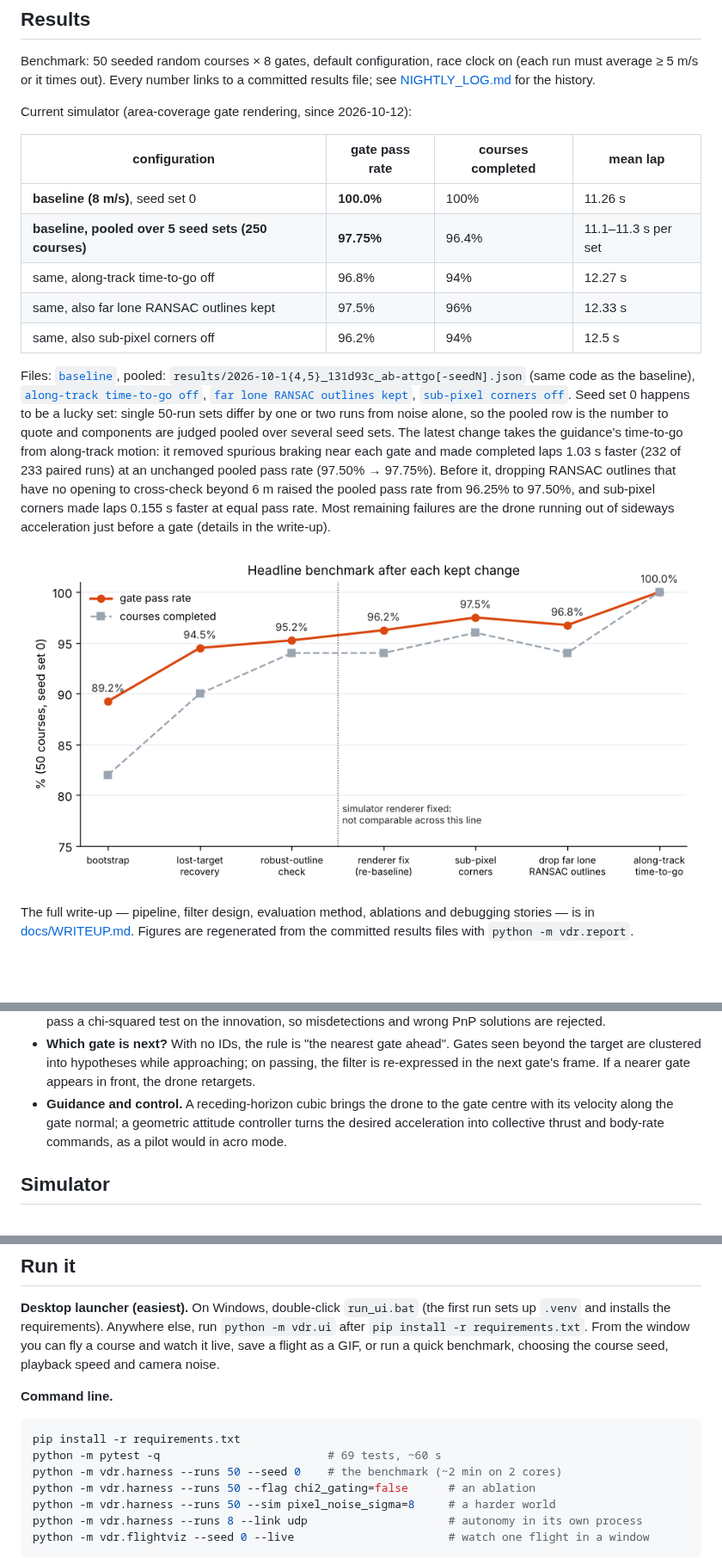
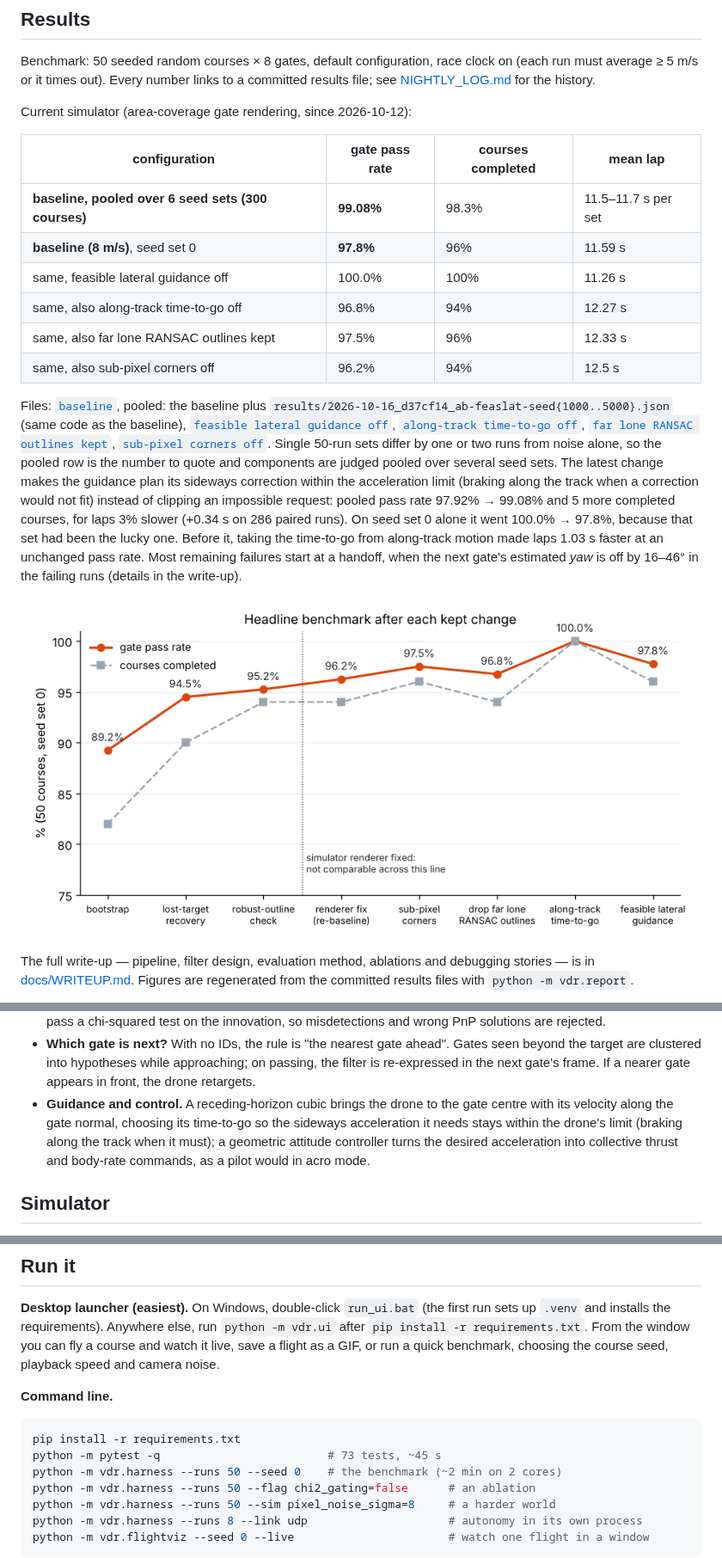
Before and after one commit to dom-t23/vision-drone-racing, a Markdown page: README.md, 3 parts joined by grey strips. Shown at 86% size. GitHub-like rendering; pictures changed too: docs/img/history.png; blank space fills up the shorter version.

````diff
--- a/README.md
+++ b/README.md
@@ -39,26 +39,28 @@ Current simulator (area-coverage gate rendering, since 2026-10-12):
 
 | configuration | gate pass rate | courses completed | mean lap |
 |---|---|---|---|
-| **baseline (8 m/s)**, seed set 0 | **100.0%** | 100% | 11.26 s |
-| **baseline, pooled over 5 seed sets (250 courses)** | **97.75%** | 96.4% | 11.1–11.3 s per set |
-| same, along-track time-to-go off | 96.8% | 94% | 12.27 s |
+| **baseline, pooled over 6 seed sets (300 courses)** | **99.08%** | 98.3% | 11.5–11.7 s per set |
+| **baseline (8 m/s)**, seed set 0 | **97.8%** | 96% | 11.59 s |
+| same, feasible lateral guidance off | 100.0% | 100% | 11.26 s |
+| same, also along-track time-to-go off | 96.8% | 94% | 12.27 s |
 | same, also far lone RANSAC outlines kept | 97.5% | 96% | 12.33 s |
 | same, also sub-pixel corners off | 96.2% | 94% | 12.5 s |
 
-Files: [`baseline`](results/2026-10-15_1d4bb7f_baseline.json),
-pooled: `results/2026-10-1{4,5}_131d93c_ab-attgo[-seedN].json` (same code as the baseline),
+Files: [`baseline`](results/2026-10-16_3395fb0_baseline.json),
+pooled: the baseline plus `results/2026-10-16_d37cf14_ab-feaslat-seed{1000..5000}.json` (same
+code as the baseline), [`feasible lateral guidance off`](results/2026-10-15_1d4bb7f_baseline.json),
 [`along-track time-to-go off`](results/2026-10-13_0f1e256_baseline.json),
 [`far lone RANSAC outlines kept`](results/2026-10-12_3b6cbbb_baseline.json),
 [`sub-pixel corners off`](results/2026-10-12_06ceff9_baseline.json).
-Seed set 0 happens to be a lucky set: single 50-run sets differ by one or two runs from noise
-alone, so the pooled row is the number to quote and components are judged pooled over several
-seed sets. The latest change takes the guidance's time-to-go from along-track motion: it
-removed spurious braking near each gate and made completed laps 1.03 s faster (232 of 233
-paired runs) at an unchanged pooled pass rate (97.50% → 97.75%). Before it, dropping RANSAC
-outlines that have no opening to cross-check beyond 6 m raised the pooled pass rate from
-96.25% to 97.50%, and sub-pixel corners made laps 0.155 s faster at equal pass rate. Most
-remaining failures are the drone running out of sideways acceleration just before a gate
-(details in the write-up).
+Single 50-run sets differ by one or two runs from noise alone, so the pooled row is the number
+to quote and components are judged pooled over several seed sets. The latest change makes the
+guidance plan its sideways correction within the acceleration limit (braking along the track
+when a correction would not fit) instead of clipping an impossible request: pooled pass rate
+97.92% → 99.08% and 5 more completed courses, for laps 3% slower (+0.34 s on 286 paired runs).
+On seed set 0 alone it went 100.0% → 97.8%, because that set had been the lucky one. Before it,
+taking the time-to-go from along-track motion made laps 1.03 s faster at an unchanged pass
+rate. Most remaining failures start at a handoff, when the next gate's estimated *yaw* is off
+by 16–46° in the failing runs (details in the write-up).
 
 ![Headline benchmark after each kept change](docs/img/history.png)
 
@@ -113,7 +115,9 @@ Files: [`baseline`](results/2026-10-11_68513f6_baseline.json),
   re-expressed in the next gate's frame. If a nearer gate appears in front, the drone
   retargets.
 - **Guidance and control.** A receding-horizon cubic brings the drone to the gate centre with
-  its velocity along the gate normal; a geometric attitude controller turns the desired
+  its velocity along the gate normal, choosing its time-to-go so the sideways acceleration it
+  needs stays within the drone's limit (braking along the track when it must); a geometric
+  attitude controller turns the desired
   acceleration into collective thrust and body-rate commands, as a pilot would in acro mode.
 
 ## Simulator
@@ -143,7 +147,7 @@ camera noise.
 
 ```bash
 pip install -r requirements.txt
-python -m pytest -q                         # 69 tests, ~60 s
+python -m pytest -q                         # 73 tests, ~45 s
 python -m vdr.harness --runs 50 --seed 0    # the benchmark (~2 min on 2 cores)
 python -m vdr.harness --runs 50 --flag chi2_gating=false      # an ablation
 python -m vdr.harness --runs 50 --sim pixel_noise_sigma=8     # a harder world
````
Also changed, not shown: docs/WRITEUP.md (+72 -21 lines), docs/img/ablations.png, docs/img/paired_laps_feaslat.png (added), 1 other file.
